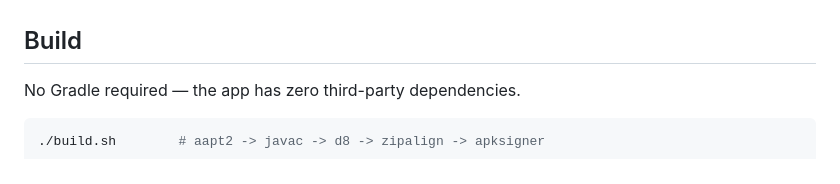
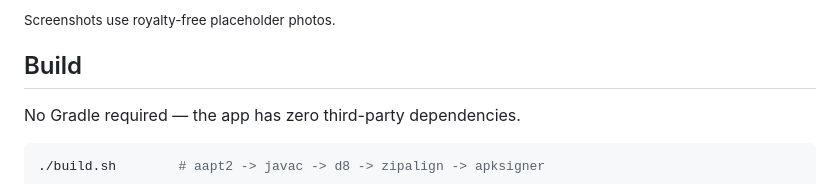
Before and after one commit to Pr0zak/zpix, a Markdown page: README.md, the part around one of its changes. Drawn GitHub-style.

Commit message:
Add screenshots to README
Scattered collage, floating photos, settings, and splash — using
royalty-free placeholder photos.

Co-Authored-By: Claude Opus 4.7 (1M context) <noreply@anthropic.com>

```diff
--- a/README.md
+++ b/README.md
@@ -22,3 +36,4 @@ It's a tiny native shell hosting a WebView; the slideshow engine is plain HTML/C
+<sub>Screenshots use royalty-free placeholder photos.</sub>
 
 ## Build
 
```
Also changed, not shown: other parts of README.md (+14 -0 lines), docs/shot-floating.png (added), docs/shot-settings.png (added), docs/shot-splash.png (added), 2 other files.
